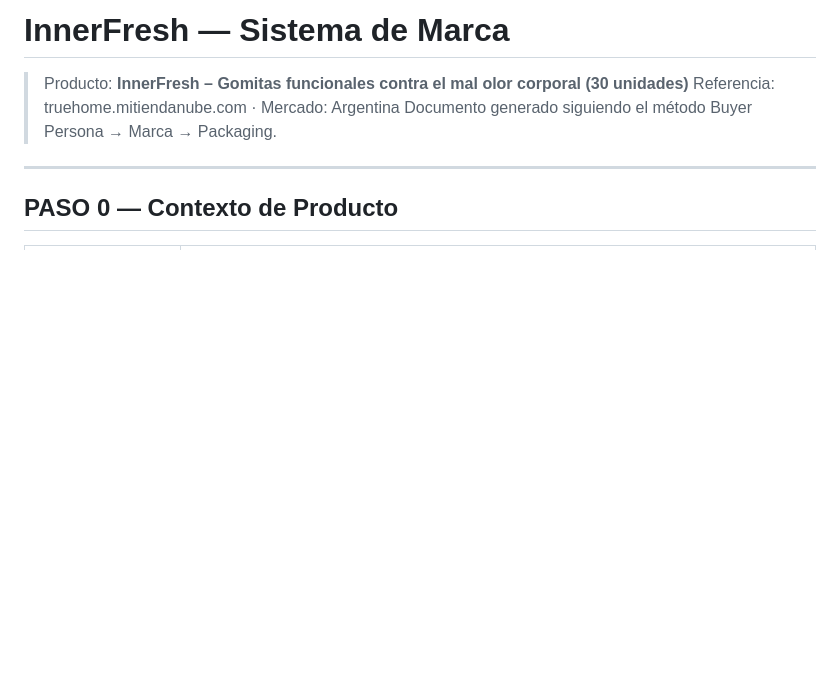
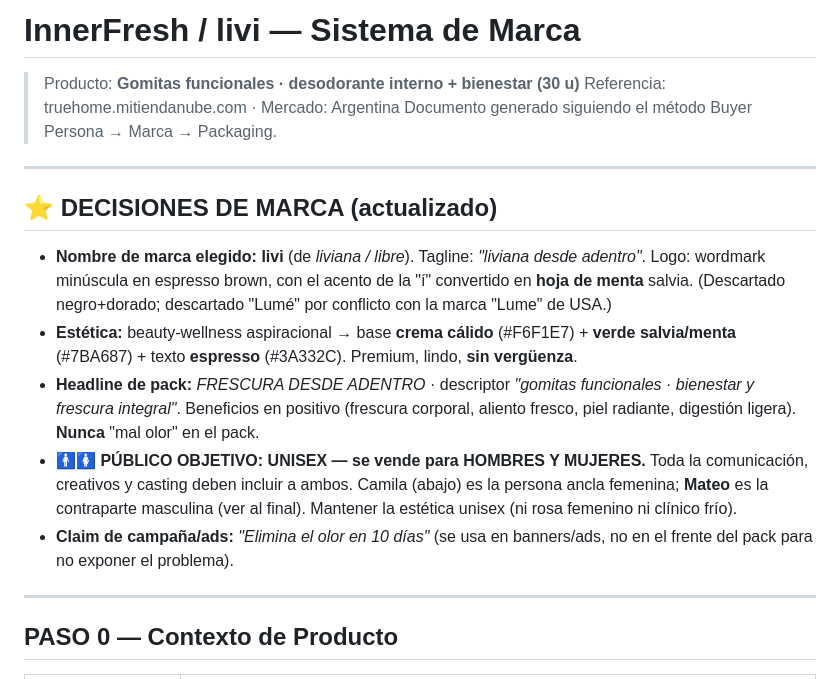
Before and after one commit to santinobilleri-bot/calude, a Markdown page: InnerFresh-Buyer-Persona.md, the part around one of its changes. Rendered like a GitHub page; blank space fills up the shorter version.

```diff
--- a/InnerFresh-Buyer-Persona.md
+++ b/InnerFresh-Buyer-Persona.md
@@ -1,8 +1,18 @@
-# InnerFresh — Sistema de Marca
+# InnerFresh / livi — Sistema de Marca
 
-> Producto: **InnerFresh – Gomitas funcionales contra el mal olor corporal (30 unidades)**
+> Producto: **Gomitas funcionales · desodorante interno + bienestar (30 u)**
 > Referencia: truehome.mitiendanube.com · Mercado: Argentina
 > Documento generado siguiendo el método Buyer Persona → Marca → Packaging.
+
+---
+
+## ⭐ DECISIONES DE MARCA (actualizado)
+
+- **Nombre de marca elegido:** **livi** (de *liviana / libre*). Tagline: *"liviana desde adentro"*. Logo: wordmark minúscula en espresso brown, con el acento de la "í" convertido en **hoja de menta** salvia. (Descartado negro+dorado; descartado "Lumé" por conflicto con la marca "Lume" de USA.)
+- **Estética:** beauty-wellness aspiracional → base **crema cálido** (#F6F1E7) + **verde salvia/menta** (#7BA687) + texto **espresso** (#3A332C). Premium, lindo, **sin vergüenza**.
+- **Headline de pack:** *FRESCURA DESDE ADENTRO* · descriptor *"gomitas funcionales · bienestar y frescura integral"*. Beneficios en positivo (frescura corporal, aliento fresco, piel radiante, digestión ligera). **Nunca** "mal olor" en el pack.
+- **🚹🚺 PÚBLICO OBJETIVO: UNISEX — se vende para HOMBRES Y MUJERES.** Toda la comunicación, creativos y casting deben incluir a ambos. Camila (abajo) es la persona ancla femenina; **Mateo** es la contraparte masculina (ver al final). Mantener la estética unisex (ni rosa femenino ni clínico frío).
+- **Claim de campaña/ads:** *"Elimina el olor en 10 días"* (se usa en banners/ads, no en el frente del pack para no exponer el problema).
 
 ---
 
```
Also changed, not shown: other parts of InnerFresh-Buyer-Persona.md (+33 -1 lines).
